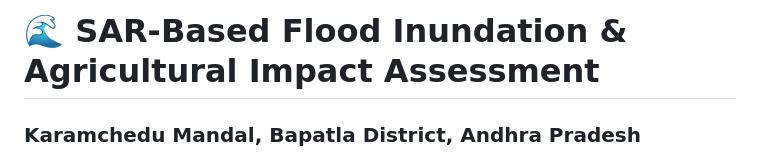
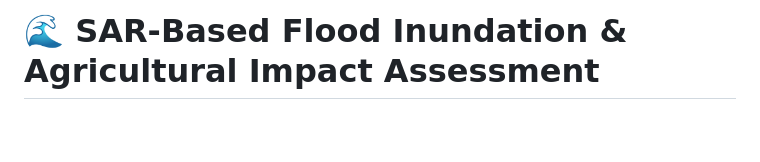
Before and after one commit to IshanGoyal007/Flood-Inundation, a Markdown page: README.md, the part around one of its changes. GitHub-like rendering; blank space fills up the shorter version.

```diff
--- a/README.md
+++ b/README.md
@@ -1,5 +1,4 @@
 # 🌊 SAR-Based Flood Inundation & Agricultural Impact Assessment
-### Karamchedu Mandal, Bapatla District, Andhra Pradesh
 
 ![Python](https://img.shields.io/badge/Python-3.8+-blue?logo=python&logoColor=white)
 ![Sentinel-1](https://img.shields.io/badge/Sentinel--1-SAR-orange)
```
Also changed, not shown: other parts of README.md (+0 -1 lines).
